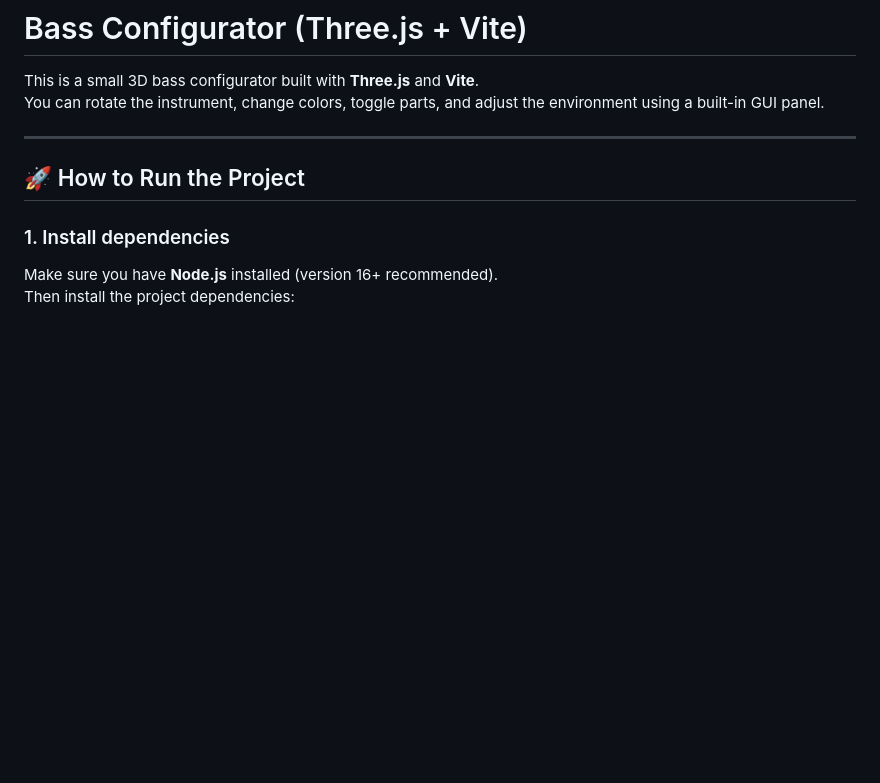
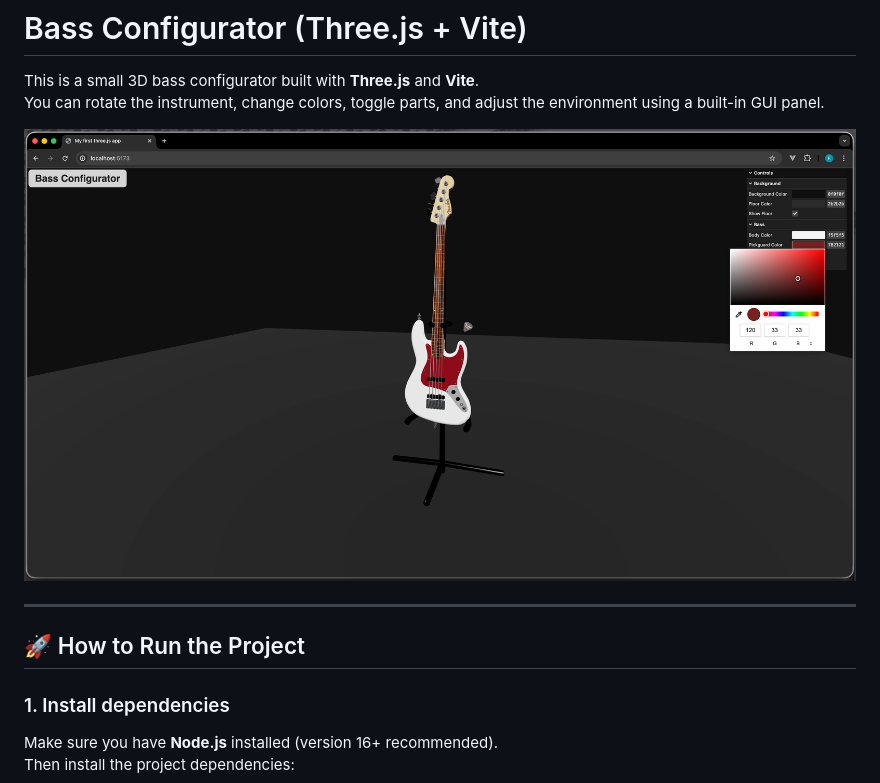
Before and after one commit to patekfilip/vc1-3d-configurator-lab, a Markdown page: README.md, the part around the change. GitHub-like rendering; pictures changed too: screenshot.png (added); blank space fills up the shorter version.

Commit message:
add screenshot to readme

```diff
--- a/README.md
+++ b/README.md
@@ -2,6 +2,8 @@
 
 This is a small 3D bass configurator built with **Three.js** and **Vite**.
 You can rotate the instrument, change colors, toggle parts, and adjust the environment using a built-in GUI panel.
+
+![Screenshot of the Bass Configurator](./screenshot.png)
 
 ---
 
```
